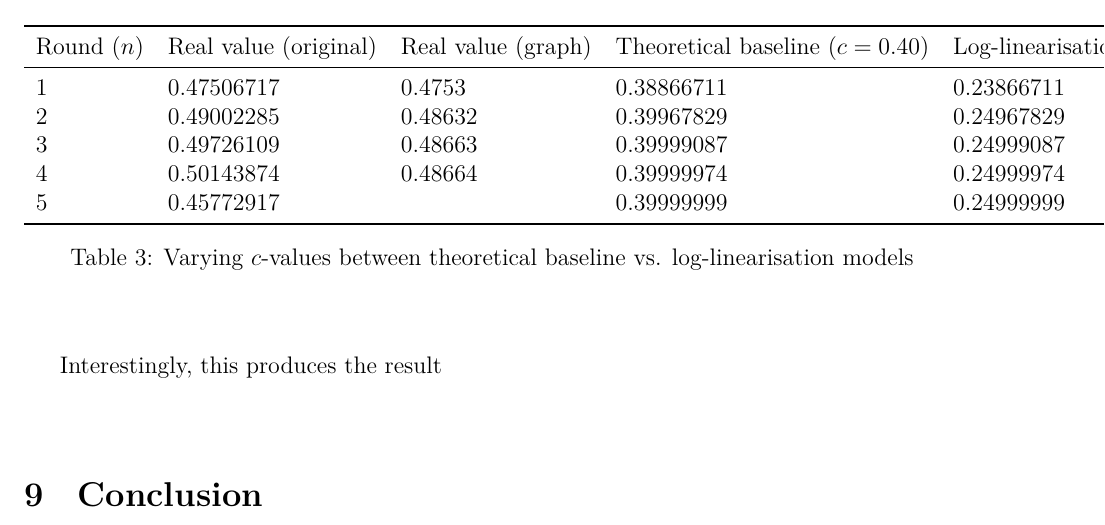
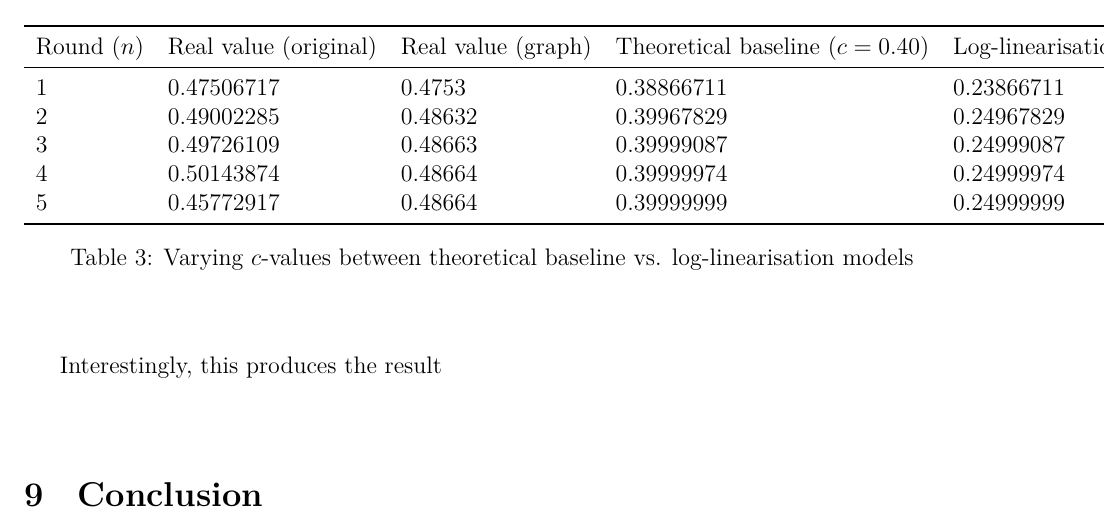
Before and after one commit to loladunton/lola_math_ia, a LaTeX document (ia_main.tex, which reads modelling.tex): part of page 20 of 21, cut so that both start at the same text. Compiled offline with XeLaTeX.

Commit message:
Auto-commit: changes detected at 2026-11-23 21:21:42

```diff
--- a/modelling.tex
+++ b/modelling.tex
@@ -385,7 +385,7 @@ Round ($n$) & Real value (original) & Real value (graph) & Theoretical baseline
 2 & 0.49002285   & 0.48632  & 0.39967829 & 0.24967829\\
 3 &  0.49726109  & 0.48663  & 0.39999087 & 0.24999087\\
 4 &  0.50143874  &  0.48664 & 0.39999974 & 0.24999974\\
-5 & 0.45772917  &   & 0.39999999 & 0.24999999 \\
+5 & 0.45772917  & 0.48664  & 0.39999999 & 0.24999999 \\
 \bottomrule
 \end{tabular}
 %TODO write this caption
```
Also changed, not shown: ia_main.pdf.
